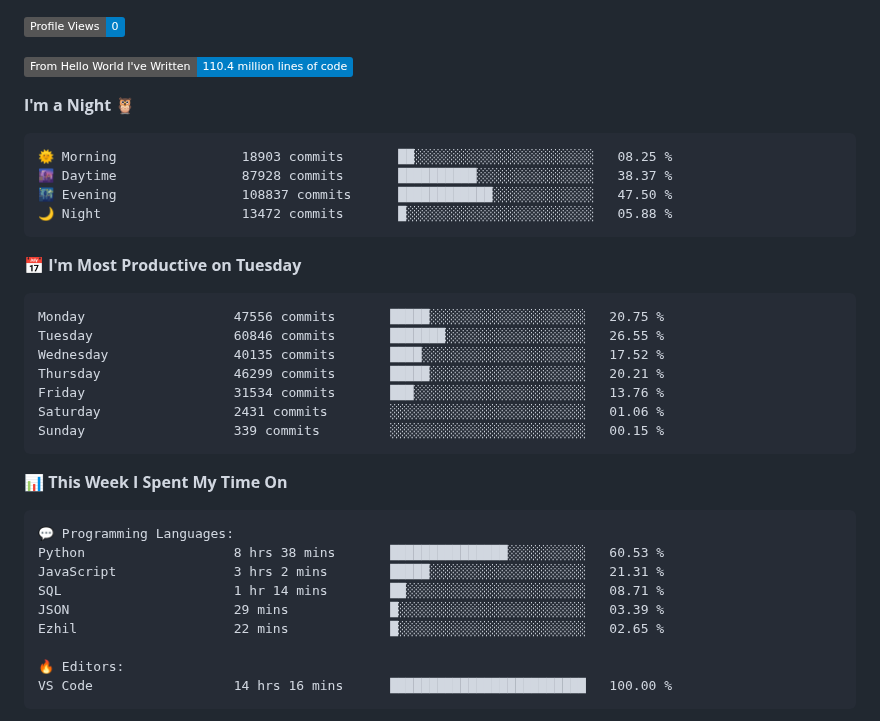
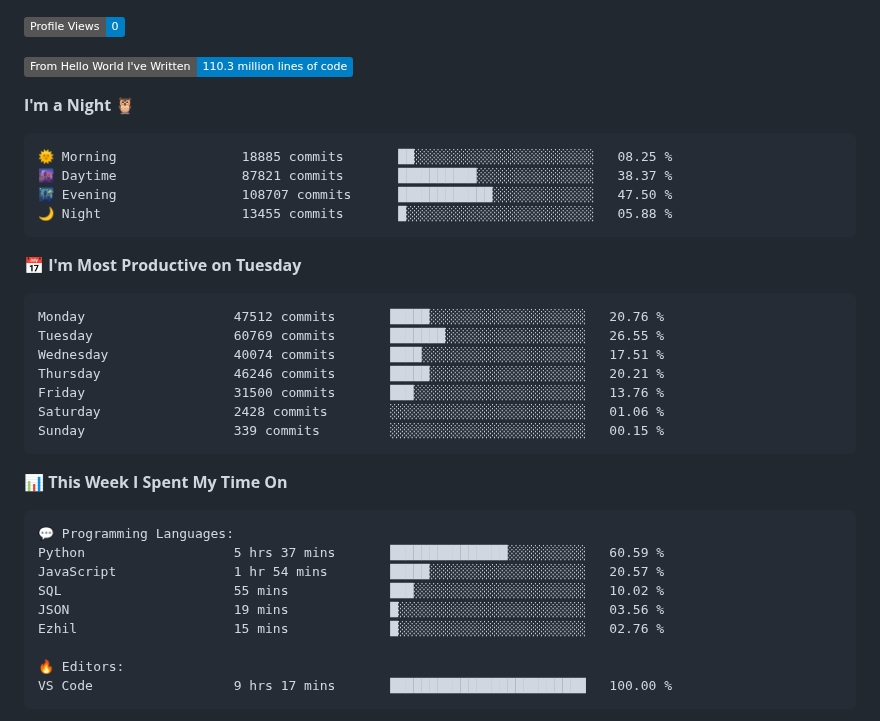
Before and after one commit to Stanley-Okwii/Stanley-Okwii, a Markdown page: README.md, the part around one of its changes. Rendered like a GitHub page; badges without logos.

Commit message:
Update waka time dev metrics

````diff
--- a/README.md
+++ b/README.md
@@ -57,25 +57,25 @@ Technically advanced and highly analytical software engineer with hands-on exper
 
 ![Profile Views](http://img.shields.io/badge/Profile%20Views-0-blue)
 
-![Lines of code](https://img.shields.io/badge/From%20Hello%20World%20I%27ve%20Written-110.4%20million%20lines%20of%20code-blue)
+![Lines of code](https://img.shields.io/badge/From%20Hello%20World%20I%27ve%20Written-110.3%20million%20lines%20of%20code-blue)
 
 **I'm a Night 🦉**
 
 ```text
-🌞 Morning                18903 commits       ██░░░░░░░░░░░░░░░░░░░░░░░   08.25 %
-🌆 Daytime                87928 commits       ██████████░░░░░░░░░░░░░░░   38.37 %
-🌃 Evening                108837 commits      ████████████░░░░░░░░░░░░░   47.50 %
-🌙 Night                  13472 commits       █░░░░░░░░░░░░░░░░░░░░░░░░   05.88 %
+🌞 Morning                18885 commits       ██░░░░░░░░░░░░░░░░░░░░░░░   08.25 %
+🌆 Daytime                87821 commits       ██████████░░░░░░░░░░░░░░░   38.37 %
+🌃 Evening                108707 commits      ████████████░░░░░░░░░░░░░   47.50 %
+🌙 Night                  13455 commits       █░░░░░░░░░░░░░░░░░░░░░░░░   05.88 %
 ```
 📅 **I'm Most Productive on Tuesday**
 
 ```text
-Monday                   47556 commits       █████░░░░░░░░░░░░░░░░░░░░   20.75 %
-Tuesday                  60846 commits       ███████░░░░░░░░░░░░░░░░░░   26.55 %
-Wednesday                40135 commits       ████░░░░░░░░░░░░░░░░░░░░░   17.52 %
-Thursday                 46299 commits       █████░░░░░░░░░░░░░░░░░░░░   20.21 %
-Friday                   31534 commits       ███░░░░░░░░░░░░░░░░░░░░░░   13.76 %
-Saturday                 2431 commits        ░░░░░░░░░░░░░░░░░░░░░░░░░   01.06 %
+Monday                   47512 commits       █████░░░░░░░░░░░░░░░░░░░░   20.76 %
+Tuesday                  60769 commits       ███████░░░░░░░░░░░░░░░░░░   26.55 %
+Wednesday                40074 commits       ████░░░░░░░░░░░░░░░░░░░░░   17.51 %
+Thursday                 46246 commits       █████░░░░░░░░░░░░░░░░░░░░   20.21 %
+Friday                   31500 commits       ███░░░░░░░░░░░░░░░░░░░░░░   13.76 %
+Saturday                 2428 commits        ░░░░░░░░░░░░░░░░░░░░░░░░░   01.06 %
 Sunday                   339 commits         ░░░░░░░░░░░░░░░░░░░░░░░░░   00.15 %
 ```
 
@@ -84,14 +84,14 @@ Sunday                   339 commits         ░░░░░░░░░░░
 
 ```text
 💬 Programming Languages:
-Python                   8 hrs 38 mins       ███████████████░░░░░░░░░░   60.53 %
-JavaScript               3 hrs 2 mins        █████░░░░░░░░░░░░░░░░░░░░   21.31 %
-SQL                      1 hr 14 mins        ██░░░░░░░░░░░░░░░░░░░░░░░   08.71 %
-JSON                     29 mins             █░░░░░░░░░░░░░░░░░░░░░░░░   03.39 %
-Ezhil                    22 mins             █░░░░░░░░░░░░░░░░░░░░░░░░   02.65 %
+Python                   5 hrs 37 mins       ███████████████░░░░░░░░░░   60.59 %
+JavaScript               1 hr 54 mins        █████░░░░░░░░░░░░░░░░░░░░   20.57 %
+SQL                      55 mins             ███░░░░░░░░░░░░░░░░░░░░░░   10.02 %
+JSON                     19 mins             █░░░░░░░░░░░░░░░░░░░░░░░░   03.56 %
+Ezhil                    15 mins             █░░░░░░░░░░░░░░░░░░░░░░░░   02.76 %
 
 🔥 Editors:
-VS Code                  14 hrs 16 mins      █████████████████████████   100.00 %
+VS Code                  9 hrs 17 mins       █████████████████████████   100.00 %
 ```
 
 
````
Also changed, not shown: other parts of README.md (+2 -2 lines).
